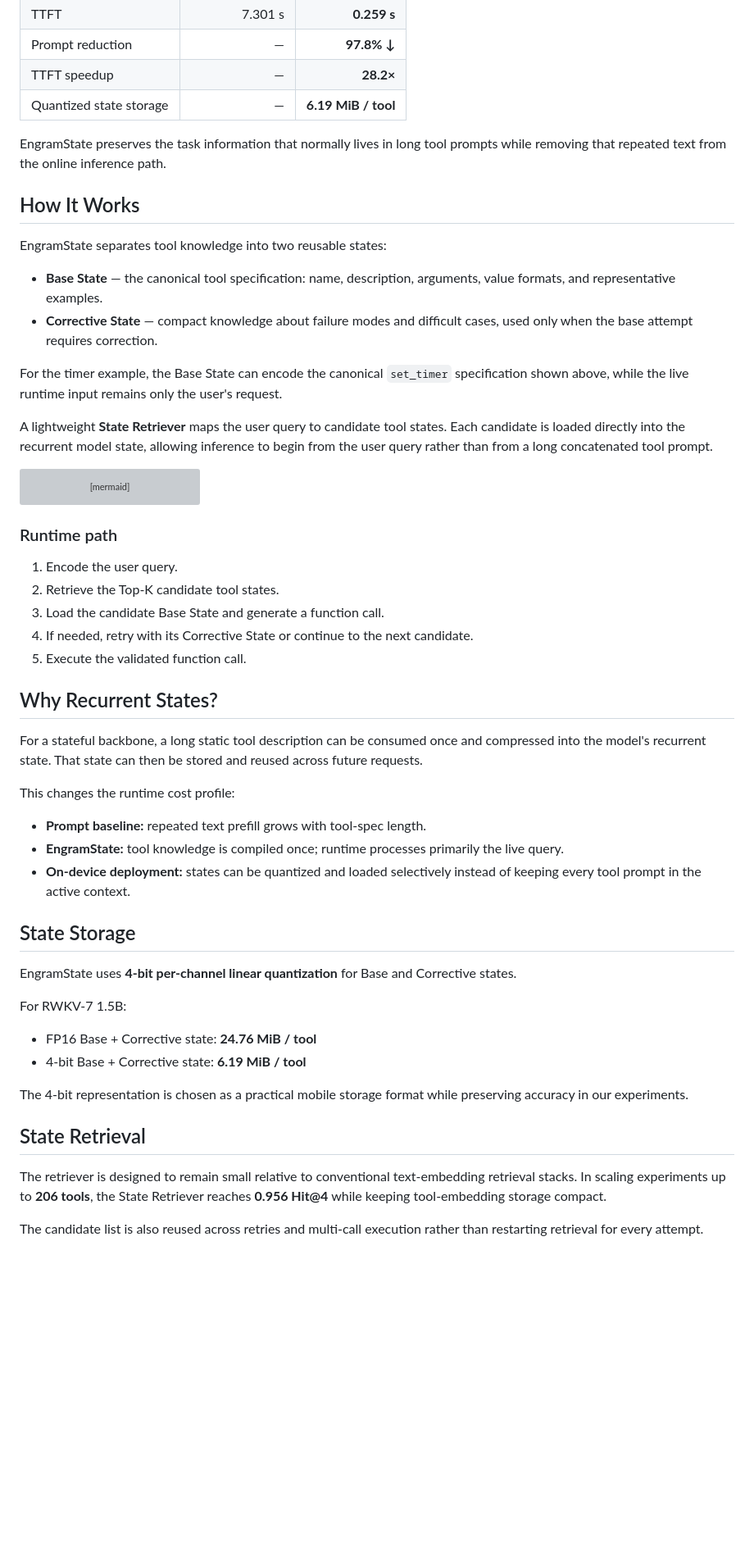
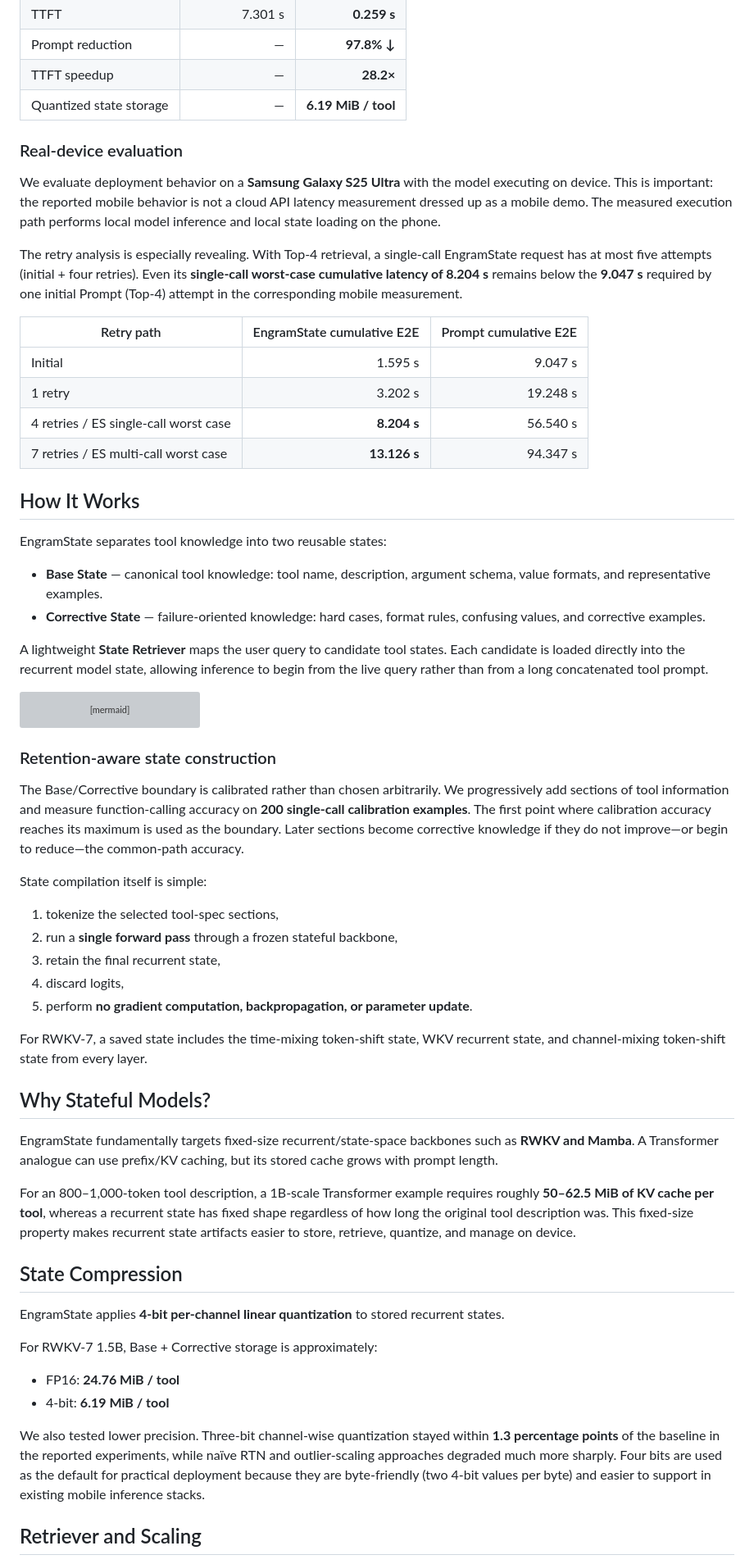
Before and after one commit to Agent-SK/EngramState, a Markdown page: README.md, the part around one of its changes. Shown at 82% size. GitHub-like rendering; blank space fills up the shorter version; grey boxes are pictures that could not be loaded.

````diff
--- a/README.md
+++ b/README.md
@@ -101,18 +95,27 @@ Representative results with **RWKV-7 1.5B on DroidCall**:
 | TTFT speedup | — | **28.2×** |
 | Quantized state storage | — | **6.19 MiB / tool** |
 
-EngramState preserves the task information that normally lives in long tool prompts while removing that repeated text from the online inference path.
+### Real-device evaluation
+
+We evaluate deployment behavior on a **Samsung Galaxy S25 Ultra** with the model executing on device. This is important: the reported mobile behavior is not a cloud API latency measurement dressed up as a mobile demo. The measured execution path performs local model inference and local state loading on the phone.
+
+The retry analysis is especially revealing. With Top-4 retrieval, a single-call EngramState request has at most five attempts (initial + four retries). Even its **single-call worst-case cumulative latency of 8.204 s** remains below the **9.047 s** required by one initial Prompt (Top-4) attempt in the corresponding mobile measurement.
+
+| Retry path | EngramState cumulative E2E | Prompt cumulative E2E |
+|---|---:|---:|
+| Initial | 1.595 s | 9.047 s |
+| 1 retry | 3.202 s | 19.248 s |
+| 4 retries / ES single-call worst case | **8.204 s** | 56.540 s |
+| 7 retries / ES multi-call worst case | **13.126 s** | 94.347 s |
 
 ## How It Works
 
 EngramState separates tool knowledge into two reusable states:
 
-- **Base State** — the canonical tool specification: name, description, arguments, value formats, and representative examples.
-- **Corrective State** — compact knowledge about failure modes and difficult cases, used only when the base attempt requires correction.
+- **Base State** — canonical tool knowledge: tool name, description, argument schema, value formats, and representative examples.
+- **Corrective State** — failure-oriented knowledge: hard cases, format rules, confusing values, and corrective examples.
 
-For the timer example, the Base State can encode the canonical `set_timer` specification shown above, while the live runtime input remains only the user's request.
-
-A lightweight **State Retriever** maps the user query to candidate tool states. Each candidate is loaded directly into the recurrent model state, allowing inference to begin from the user query rather than from a long concatenated tool prompt.
+A lightweight **State Retriever** maps the user query to candidate tool states. Each candidate is loaded directly into the recurrent model state, allowing inference to begin from the live query rather than from a long concatenated tool prompt.
 
 ```mermaid
 flowchart LR
@@ -128,38 +131,36 @@ flowchart LR
     D --> M
 ```
 
-### Runtime path
+### Retention-aware state construction
 
-1. Encode the user query.
-2. Retrieve the Top-K candidate tool states.
-3. Load the candidate Base State and generate a function call.
-4. If needed, retry with its Corrective State or continue to the next candidate.
-5. Execute the validated function call.
+The Base/Corrective boundary is calibrated rather than chosen arbitrarily. We progressively add sections of tool information and measure function-calling accuracy on **200 single-call calibration examples**. The first point where calibration accuracy reaches its maximum is used as the boundary. Later sections become corrective knowledge if they do not improve—or begin to reduce—the common-path accuracy.
 
-## Why Recurrent States?
+State compilation itself is simple:
 
-For a stateful backbone, a long static tool description can be consumed once and compressed into the model's recurrent state. That state can then be stored and reused across future requests.
+1. tokenize the selected tool-spec sections,
+2. run a **single forward pass** through a frozen stateful backbone,
+3. retain the final recurrent state,
+4. discard logits,
+5. perform **no gradient computation, backpropagation, or parameter update**.
 
-This changes the runtime cost profile:
+For RWKV-7, a saved state includes the time-mixing token-shift state, WKV recurrent state, and channel-mixing token-shift state from every layer.
 
-- **Prompt baseline:** repeated text prefill grows with tool-spec length.
-- **EngramState:** tool knowledge is compiled once; runtime processes primarily the live query.
-- **On-device deployment:** states can be quantized and loaded selectively instead of keeping every tool prompt in the active context.
+## Why Stateful Models?
 
-## State Storage
+EngramState fundamentally targets fixed-size recurrent/state-space backbones such as **RWKV and Mamba**. A Transformer analogue can use prefix/KV caching, but its stored cache grows with prompt length.
 
-EngramState uses **4-bit per-channel linear quantization** for Base and Corrective states.
+For an 800–1,000-token tool description, a 1B-scale Transformer example requires roughly **50–62.5 MiB of KV cache per tool**, whereas a recurrent state has fixed shape regardless of how long the original tool description was. This fixed-size property makes recurrent state artifacts easier to store, retrieve, quantize, and manage on device.
 
-For RWKV-7 1.5B:
+## State Compression
 
-- FP16 Base + Corrective state: **24.76 MiB / tool**
-- 4-bit Base + Corrective state: **6.19 MiB / tool**
+EngramState applies **4-bit per-channel linear quantization** to stored recurrent states.
 
-The 4-bit representation is chosen as a practical mobile storage format while preserving accuracy in our experiments.
+For RWKV-7 1.5B, Base + Corrective storage is approximately:
 
-## State Retrieval
+- FP16: **24.76 MiB / tool**
+- 4-bit: **6.19 MiB / tool**
 
-The retriever is designed to remain small relative to conventional text-embedding retrieval stacks. In scaling experiments up to **206 tools**, the State Retriever reaches **0.956 Hit@4** while keeping tool-embedding storage compact.
+We also tested lower precision. Three-bit channel-wise quantization stayed within **1.3 percentage points** of the baseline in the reported experiments, while naïve RTN and outlier-scaling approaches degraded much more sharply. Four bits are used as the default for practical deployment because they are byte-friendly (two 4-bit values per byte) and easier to support in existing mobile inference stacks.
 
-The candidate list is also reused across retries and multi-call execution rather than restarting retrieval for every attempt.
+## Retriever and Scaling
 
````
Also changed, not shown: other parts of README.md (+108 -54 lines).
